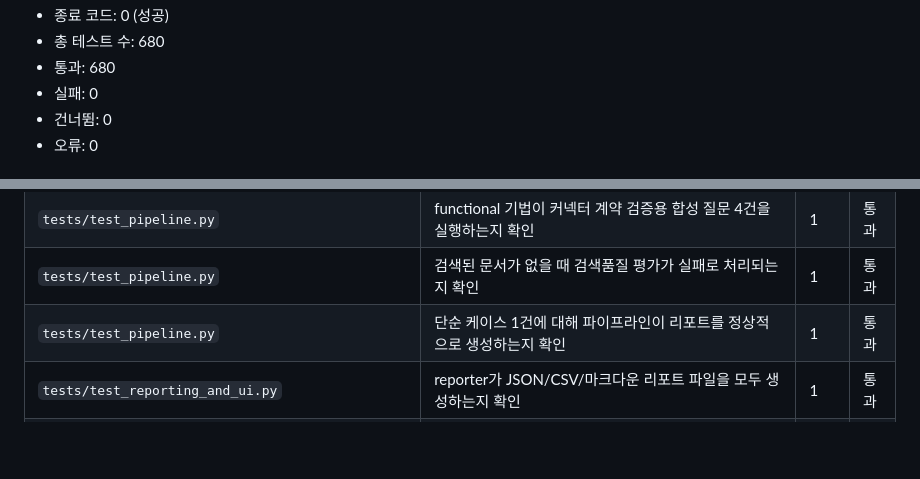
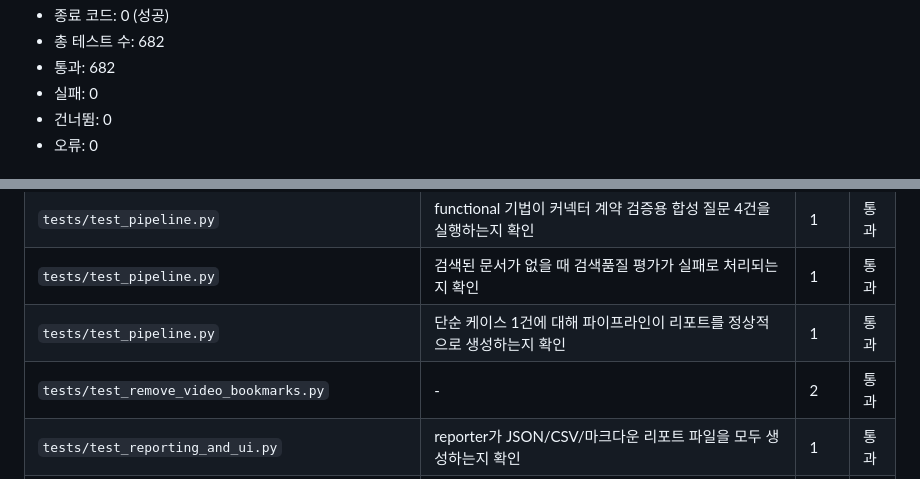
Before and after one commit to jongsu1002-star/ai_agent_quality_portfolio, a Markdown page: docs/테스트_결과.md, 2 parts joined by grey strips. Drawn GitHub-style; blank space fills up the shorter version.

Commit message:
docs: record bookmark removal regression results

```diff
--- a/docs/테스트_결과.md
+++ b/docs/테스트_결과.md
@@ -7,6 +7,6 @@
 - 종료 코드: 0 (성공)
-- 총 테스트 수: 680
-- 통과: 680
+- 총 테스트 수: 682
+- 통과: 682
 - 실패: 0
 - 건너뜀: 0
 - 오류: 0
@@ -121,6 +121,7 @@
 | `tests/test_pipeline.py` | functional 기법이 커넥터 계약 검증용 합성 질문 4건을 실행하는지 확인 | 1 | 통과 |
 | `tests/test_pipeline.py` | 검색된 문서가 없을 때 검색품질 평가가 실패로 처리되는지 확인 | 1 | 통과 |
 | `tests/test_pipeline.py` | 단순 케이스 1건에 대해 파이프라인이 리포트를 정상적으로 생성하는지 확인 | 1 | 통과 |
+| `tests/test_remove_video_bookmarks.py` | - | 2 | 통과 |
 | `tests/test_reporting_and_ui.py` | reporter가 JSON/CSV/마크다운 리포트 파일을 모두 생성하는지 확인 | 1 | 통과 |
 | `tests/test_reporting_and_ui.py` | 루트 경로가 대시보드 HTML 페이지를 정상적으로 서빙하는지 확인 | 1 | 통과 |
 | `tests/test_sessions.py` | - | 9 | 통과 |
```
Also changed, not shown: other parts of docs/테스트_결과.md (+1 -1 lines).
